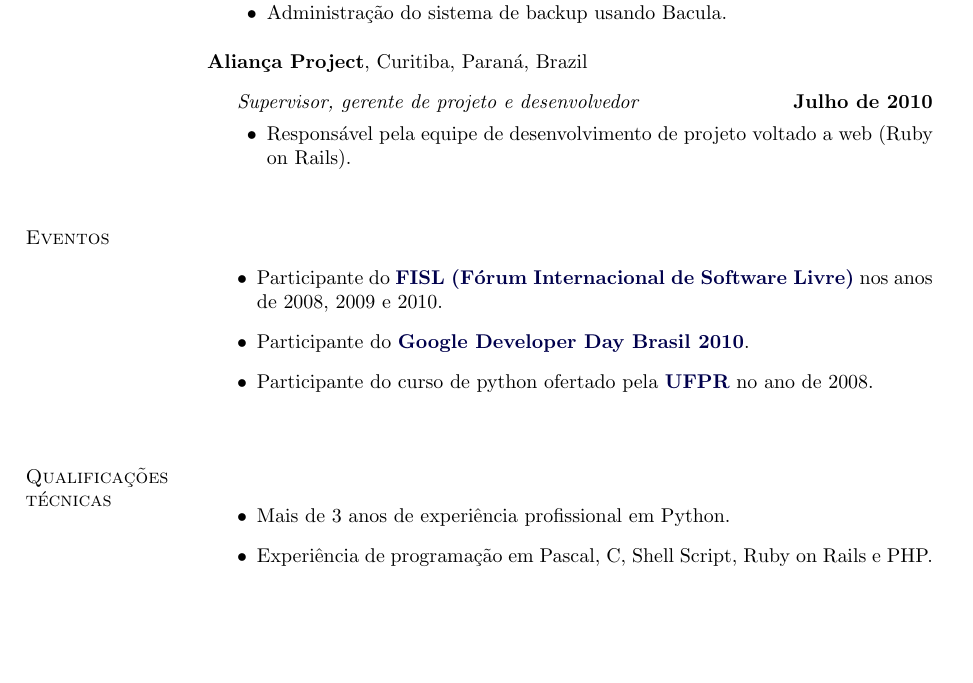
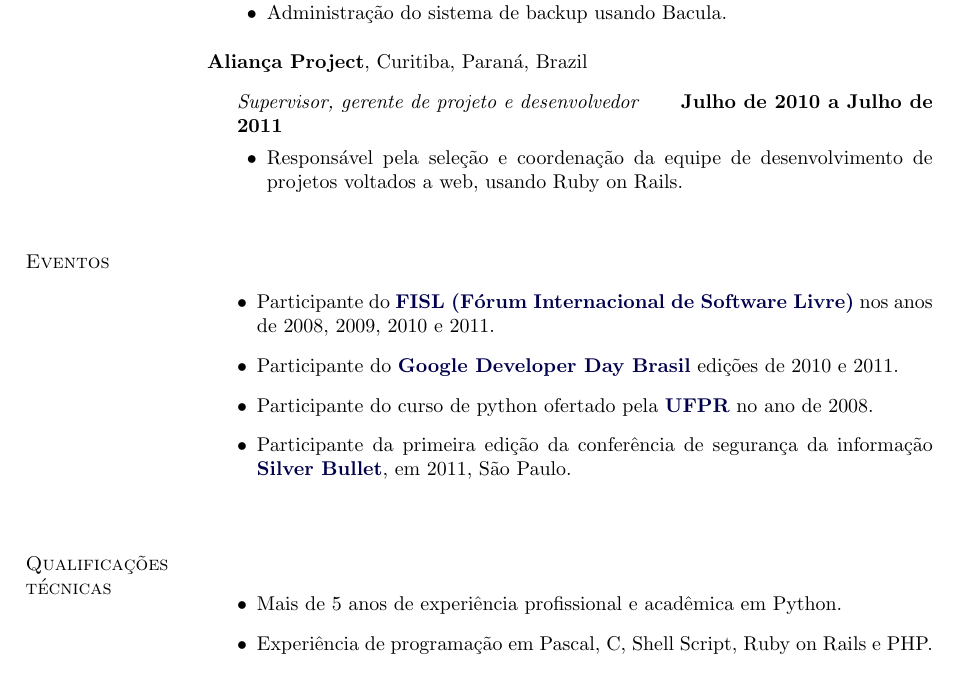
Before and after one commit to netcriptus/CV, a LaTeX document (PT/Fernando_Cezar_PT.tex): part of page 1 of 2, cut so that both start at the same text, the shorter picture padded with empty space. Compiled offline with pdfLaTeX.

Commit message:
Updating resume

```diff
--- a/PT/Fernando_Cezar_PT.tex
+++ b/PT/Fernando_Cezar_PT.tex
@@ -238,9 +238,9 @@
 \begin{outerlist}
 
 \item[] \textit{Supervisor, gerente de projeto e desenvolvedor}%
-        \hfill \textbf{Julho de 2010}
+        \hfill \textbf{Julho de 2010 a Julho de 2011}
 \begin{innerlist}
-\item Responsável pela equipe de desenvolvimento de projeto voltado a web (Ruby on Rails).
+\item Responsável pela seleção e coordenação da equipe de desenvolvimento de projetos voltados a web, usando Ruby on Rails.
 \end{innerlist}
 
 \end{outerlist}
@@ -251,11 +251,13 @@
 \section{Eventos}
 \begin{itemize}
 \item Participante do \href{http://www.fisl.org.br/10/www/}{\textbf{FISL
-    (Fórum Internacional de Software Livre)}} nos anos de 2008, 2009 e 2010.
+    (Fórum Internacional de Software Livre)}} nos anos de 2008, 2009, 2010 e 2011.
 
-\item Participante do \href{http://www.google.com/events/developerday/2010/}{\textbf{Google Developer Day Brasil 2010}}.
+\item Participante do \href{http://www.google.com/events/developerday/2010/}{\textbf{Google Developer Day Brasil}} edições de 2010 e 2011.
 
 \item Participante do curso de python ofertado pela \href{http://www.inf.ufpr.br/bcc}{\textbf{UFPR}} no ano de 2008.
+
+\item Participante da primeira edição da conferência de segurança da informação \href{http://www.sbconference.com.br/}{\textbf{Silver Bullet}}, em 2011, São Paulo.
 \end{itemize}
 
 \blankline
@@ -263,7 +265,7 @@
 \section{Qualificações técnicas}
 %
 \begin{itemize}
-  \item Mais de 3 anos de experiência profissional em Python.
+  \item Mais de 5 anos de experiência profissional e acadêmica em Python.
   \blankline
   \item Experiência de programação em Pascal, C, Shell Script, Ruby on Rails e PHP.
   \blankline
```
Also changed, not shown: EN/Fernando_Cezar_EN.tex (+2 -0 lines).
